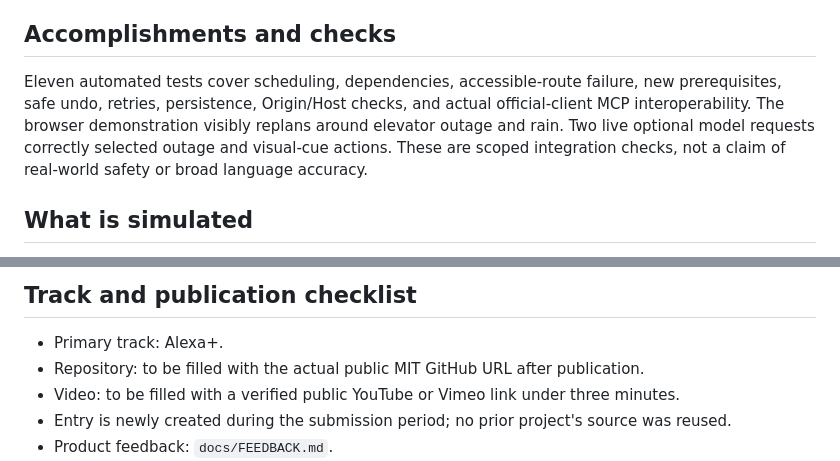
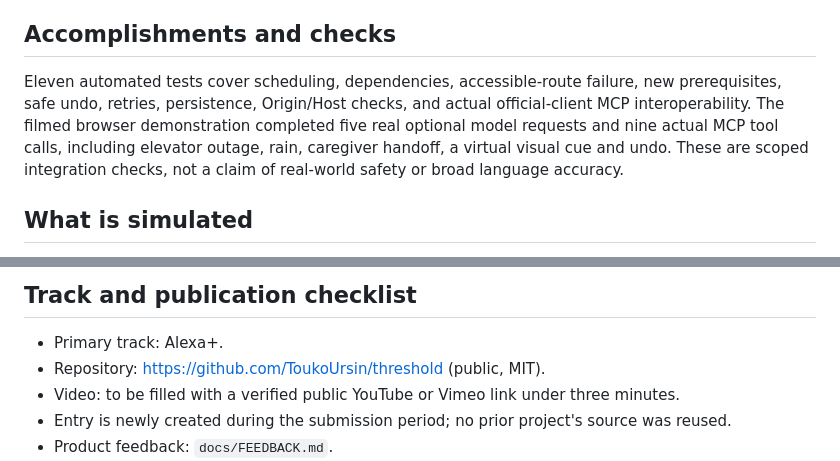
Before and after one commit to ToukoUrsin/threshold, a Markdown page: docs/SUBMISSION.md, 2 parts joined by grey strips. Rendered like a GitHub page.

```diff
--- a/docs/SUBMISSION.md
+++ b/docs/SUBMISSION.md
@@ -22,7 +22,7 @@ The original web interface uses a calm illustrated household map, a shared task
 
 ## Accomplishments and checks
 
-Eleven automated tests cover scheduling, dependencies, accessible-route failure, new prerequisites, safe undo, retries, persistence, Origin/Host checks, and actual official-client MCP interoperability. The browser demonstration visibly replans around elevator outage and rain. Two live optional model requests correctly selected outage and visual-cue actions. These are scoped integration checks, not a claim of real-world safety or broad language accuracy.
+Eleven automated tests cover scheduling, dependencies, accessible-route failure, new prerequisites, safe undo, retries, persistence, Origin/Host checks, and actual official-client MCP interoperability. The filmed browser demonstration completed five real optional model requests and nine actual MCP tool calls, including elevator outage, rain, caregiver handoff, a virtual visual cue and undo. These are scoped integration checks, not a claim of real-world safety or broad language accuracy.
 
 ## What is simulated
 
@@ -35,7 +35,7 @@ Test the interaction with families and caregivers, add more user-authored routin
 ## Track and publication checklist
 
 - Primary track: Alexa+.
-- Repository: to be filled with the actual public MIT GitHub URL after publication.
+- Repository: https://github.com/ToukoUrsin/threshold (public, MIT).
 - Video: to be filled with a verified public YouTube or Vimeo link under three minutes.
 - Entry is newly created during the submission period; no prior project's source was reused.
 - Product feedback: `docs/FEEDBACK.md`.
```
Also changed, not shown: docs/FEEDBACK.md (+1 -1 lines).
